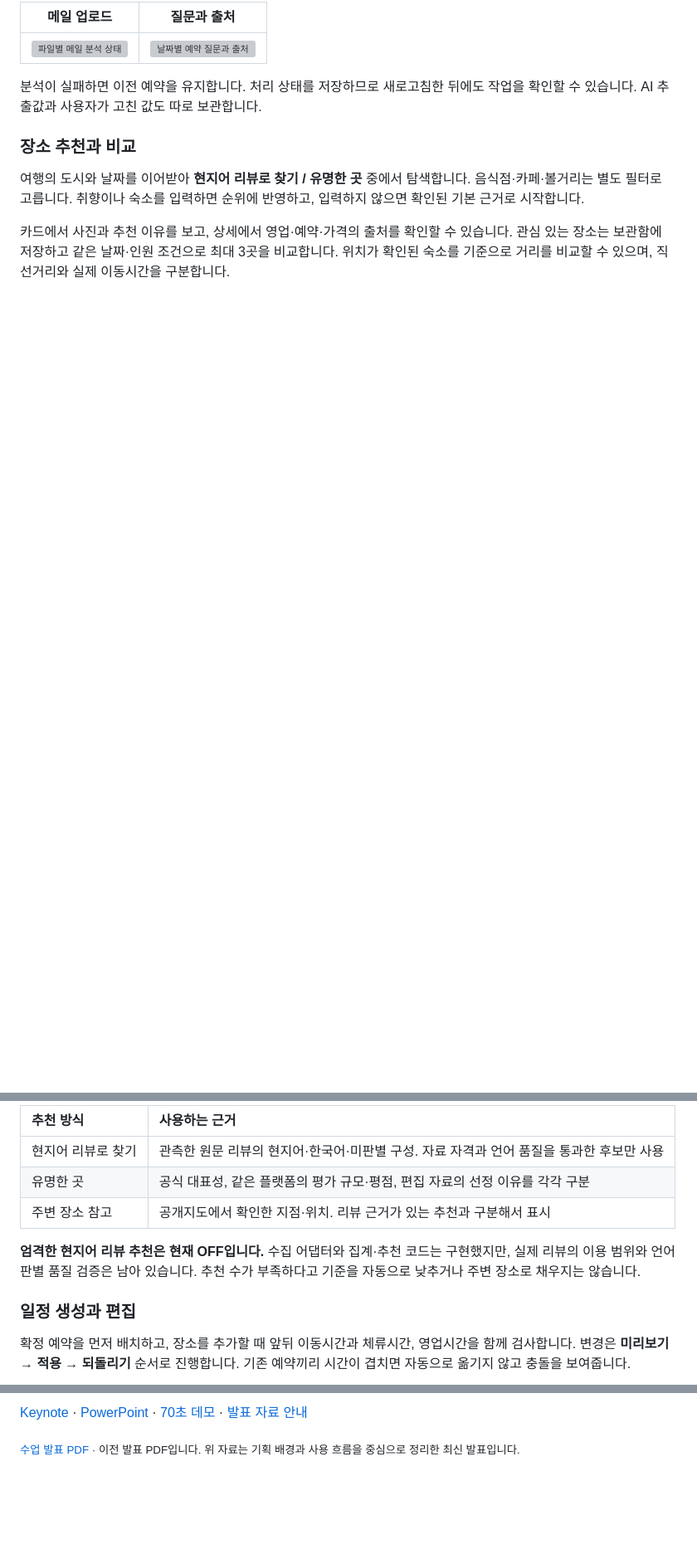
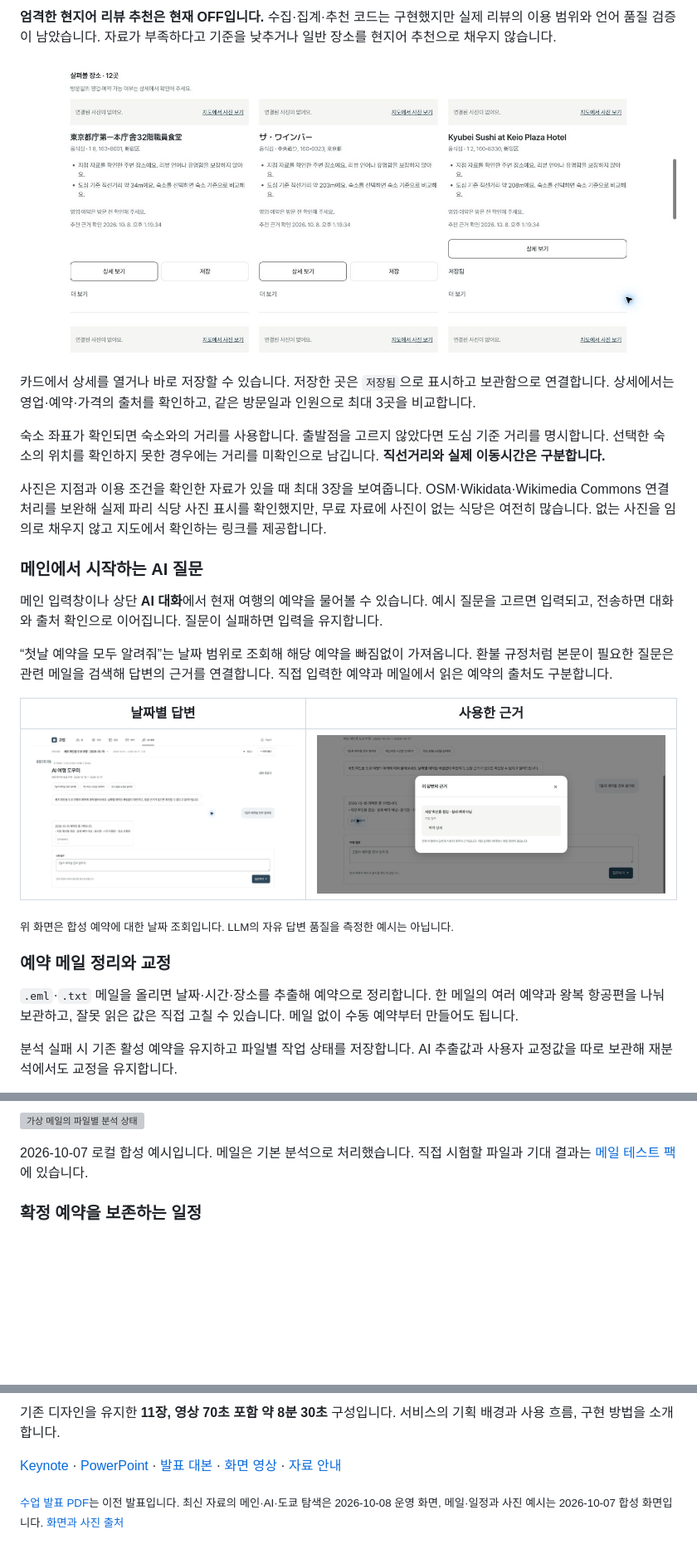
Before and after one commit to Jin-s-work/Travel-Agent, a Markdown page: README.md, 3 parts joined by grey strips. Shown at 83% size. GitHub-like rendering; pictures changed too: docs/screenshots/going-ask-v7.jpg (added), docs/screenshots/going-discovery-v7.jpg (added), docs/screenshots/going-source-v7.jpg (added); folded sections open; blank space fills up the shorter version; grey boxes are pictures that could not be loaded.

Commit message:
Refresh Going README and class presentation for the main recommendation flow

```diff
--- a/README.md
+++ b/README.md
@@ -30,13 +42,29 @@
 
-| 메일 업로드 | 질문과 출처 |
+**엄격한 현지어 리뷰 추천은 현재 OFF입니다.** 수집·집계·추천 코드는 구현했지만 실제 리뷰의 이용 범위와 언어 품질 검증이 남았습니다. 자료가 부족하다고 기준을 낮추거나 일반 장소를 현지어 추천으로 채우지 않습니다.
+
+![도쿄 공개 장소 결과와 도심 기준 거리, 저장 상태](docs/screenshots/going-discovery-v7.jpg)
+
+카드에서 상세를 열거나 바로 저장할 수 있습니다. 저장한 곳은 `저장됨`으로 표시하고 보관함으로 연결합니다. 상세에서는 영업·예약·가격의 출처를 확인하고, 같은 방문일과 인원으로 최대 3곳을 비교합니다.
+
+숙소 좌표가 확인되면 숙소와의 거리를 사용합니다. 출발점을 고르지 않았다면 도심 기준 거리를 명시합니다. 선택한 숙소의 위치를 확인하지 못한 경우에는 거리를 미확인으로 남깁니다. **직선거리와 실제 이동시간은 구분합니다.**
+
+사진은 지점과 이용 조건을 확인한 자료가 있을 때 최대 3장을 보여줍니다. OSM·Wikidata·Wikimedia Commons 연결 처리를 보완해 실제 파리 식당 사진 표시를 확인했지만, 무료 자료에 사진이 없는 식당은 여전히 많습니다. 없는 사진을 임의로 채우지 않고 지도에서 확인하는 링크를 제공합니다.
+
+### 메인에서 시작하는 AI 질문
+
+메인 입력창이나 상단 **AI 대화**에서 현재 여행의 예약을 물어볼 수 있습니다. 예시 질문을 고르면 입력되고, 전송하면 대화와 출처 확인으로 이어집니다. 질문이 실패하면 입력을 유지합니다.
+
+“첫날 예약을 모두 알려줘”는 날짜 범위로 조회해 해당 예약을 빠짐없이 가져옵니다. 환불 규정처럼 본문이 필요한 질문은 관련 메일을 검색해 답변의 근거를 연결합니다. 직접 입력한 예약과 메일에서 읽은 예약의 출처도 구분합니다.
+
+| 날짜별 답변 | 사용한 근거 |
 | :---: | :---: |
-| ![파일별 메일 분석 상태](docs/screenshots/going-mail.png) | ![날짜별 예약 질문과 출처](docs/screenshots/going-ask.png) |
+| ![가상 수동 예약 한 건을 조회한 답변](docs/screenshots/going-ask-v7.jpg) | ![직접 입력한 예약이라는 출처 표시](docs/screenshots/going-source-v7.jpg) |
 
-분석이 실패하면 이전 예약을 유지합니다. 처리 상태를 저장하므로 새로고침한 뒤에도 작업을 확인할 수 있습니다. AI 추출값과 사용자가 고친 값도 따로 보관합니다.
+<sub>위 화면은 합성 예약에 대한 날짜 조회입니다. LLM의 자유 답변 품질을 측정한 예시는 아닙니다.</sub>
 
-### 장소 추천과 비교
+### 예약 메일 정리와 교정
 
-여행의 도시와 날짜를 이어받아 **현지어 리뷰로 찾기 / 유명한 곳** 중에서 탐색합니다. 음식점·카페·볼거리는 별도 필터로 고릅니다. 취향이나 숙소를 입력하면 순위에 반영하고, 입력하지 않으면 확인된 기본 근거로 시작합니다.
+`.eml`·`.txt` 메일을 올리면 날짜·시간·장소를 추출해 예약으로 정리합니다. 한 메일의 여러 예약과 왕복 항공편을 나눠 보관하고, 잘못 읽은 값은 직접 고칠 수 있습니다. 메일 없이 수동 예약부터 만들어도 됩니다.
 
-카드에서 사진과 추천 이유를 보고, 상세에서 영업·예약·가격의 출처를 확인할 수 있습니다. 관심 있는 장소는 보관함에 저장하고 같은 날짜·인원 조건으로 최대 3곳을 비교합니다. 위치가 확인된 숙소를 기준으로 거리를 비교할 수 있으며, 직선거리와 실제 이동시간을 구분합니다.
+분석 실패 시 기존 활성 예약을 유지하고 파일별 작업 상태를 저장합니다. AI 추출값과 사용자 교정값을 따로 보관해 재분석에서도 교정을 유지합니다.
 
@@ -44,13 +73,9 @@
 
-| 추천 방식 | 사용하는 근거 |
-| :--- | :--- |
-| 현지어 리뷰로 찾기 | 관측한 원문 리뷰의 현지어·한국어·미판별 구성. 자료 자격과 언어 품질을 통과한 후보만 사용 |
-| 유명한 곳 | 공식 대표성, 같은 플랫폼의 평가 규모·평점, 편집 자료의 선정 이유를 각각 구분 |
-| 주변 장소 참고 | 공개지도에서 확인한 지점·위치. 리뷰 근거가 있는 추천과 구분해서 표시 |
+![가상 메일의 파일별 분석 상태](docs/screenshots/going-mail.png)
 
-**엄격한 현지어 리뷰 추천은 현재 OFF입니다.** 수집 어댑터와 집계·추천 코드는 구현했지만, 실제 리뷰의 이용 범위와 언어 판별 품질 검증은 남아 있습니다. 추천 수가 부족하다고 기준을 자동으로 낮추거나 주변 장소로 채우지는 않습니다.
+2026-10-07 로컬 합성 예시입니다. 메일은 기본 분석으로 처리했습니다. 직접 시험할 파일과 기대 결과는 [메일 테스트 팩](examples/mail-test-pack/)에 있습니다.
 
-### 일정 생성과 편집
+</details>
 
-확정 예약을 먼저 배치하고, 장소를 추가할 때 앞뒤 이동시간과 체류시간, 영업시간을 함께 검사합니다. 변경은 **미리보기 → 적용 → 되돌리기** 순서로 진행합니다. 기존 예약끼리 시간이 겹치면 자동으로 옮기지 않고 충돌을 보여줍니다.
+### 확정 예약을 보존하는 일정
 
@@ -178,4 +190,6 @@ PYTHON_DOTENV_DISABLED=1 .venv/bin/python -m src.recommendations.benchmark \
 
-[Keynote](docs/presentation/v6/going-v6-class-presentation.key?raw=1) · [PowerPoint](docs/presentation/v6/going-v6-class-presentation.pptx?raw=1) · [70초 데모](docs/presentation/v6/going-demo.mp4?raw=1) · [발표 자료 안내](docs/presentation/v6/README.md)
+기존 디자인을 유지한 **11장, 영상 70초 포함 약 8분 30초** 구성입니다. 서비스의 기획 배경과 사용 흐름, 구현 방법을 소개합니다.
 
-<sub>[수업 발표 PDF](docs/presentation/going-class-presentation.pdf) · 이전 발표 PDF입니다. 위 자료는 기획 배경과 사용 흐름을 중심으로 정리한 최신 발표입니다.</sub>
+[Keynote](docs/presentation/v7/going-v7-class-presentation.key?raw=1) · [PowerPoint](docs/presentation/v7/going-v7-class-presentation.pptx?raw=1) · [발표 대본](docs/presentation/v7/SCRIPT.md) · [화면 영상](docs/presentation/v7/going-demo.mp4?raw=1) · [자료 안내](docs/presentation/v7/README.md)
+
+<sub>[수업 발표 PDF](docs/presentation/going-class-presentation.pdf)는 이전 발표입니다. 최신 자료의 메인·AI·도쿄 탐색은 2026-10-08 운영 화면, 메일·일정과 사진 예시는 2026-10-07 합성 화면입니다. [화면과 사진 출처](docs/presentation/v7/CREDITS.md)</sub>
```
Also changed, not shown: other parts of README.md (+62 -62 lines), docs/presentation/README.md (+1 -1 lines), docs/screenshots/going-home-v7.jpg (added), 11 other files.
